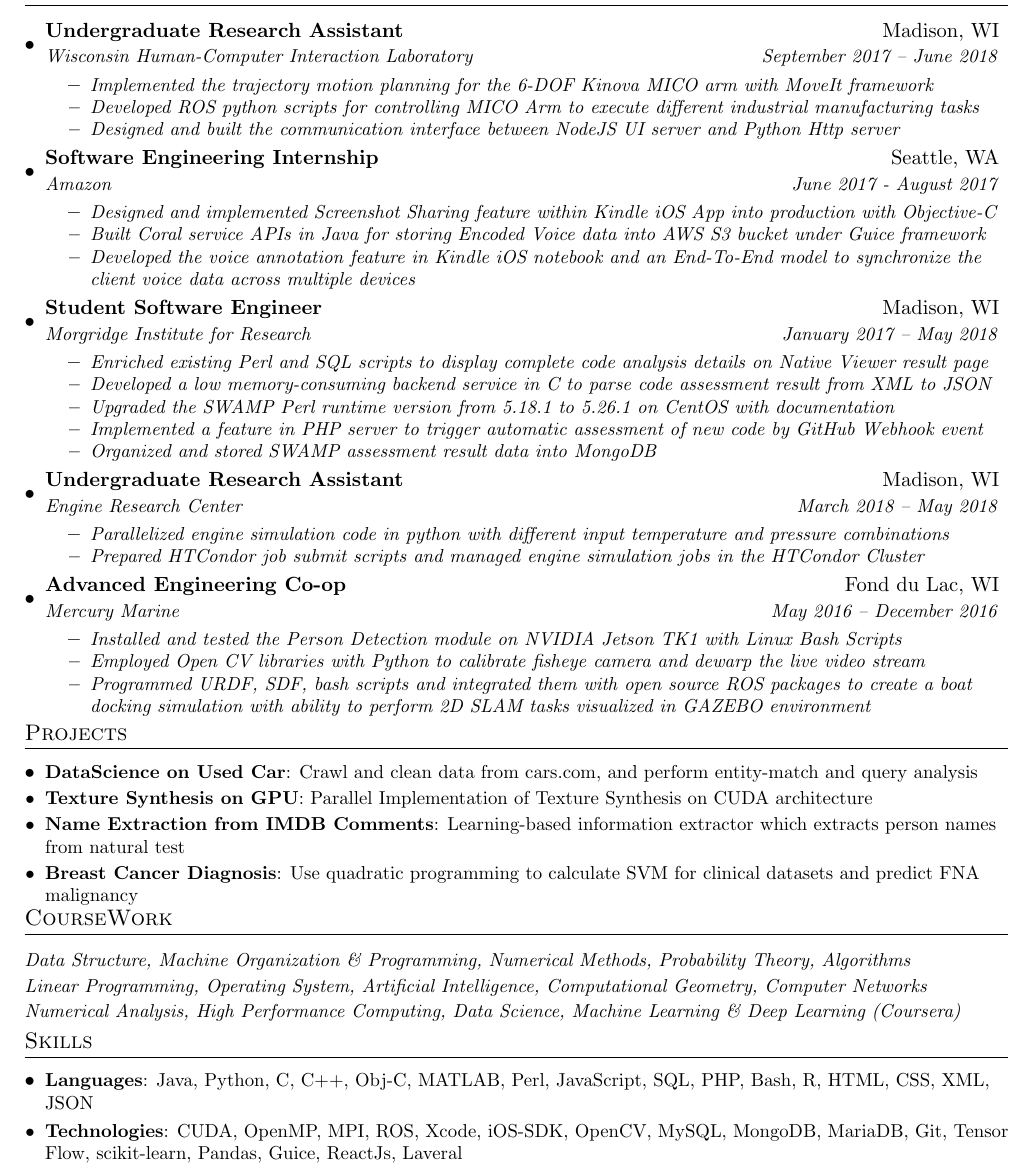
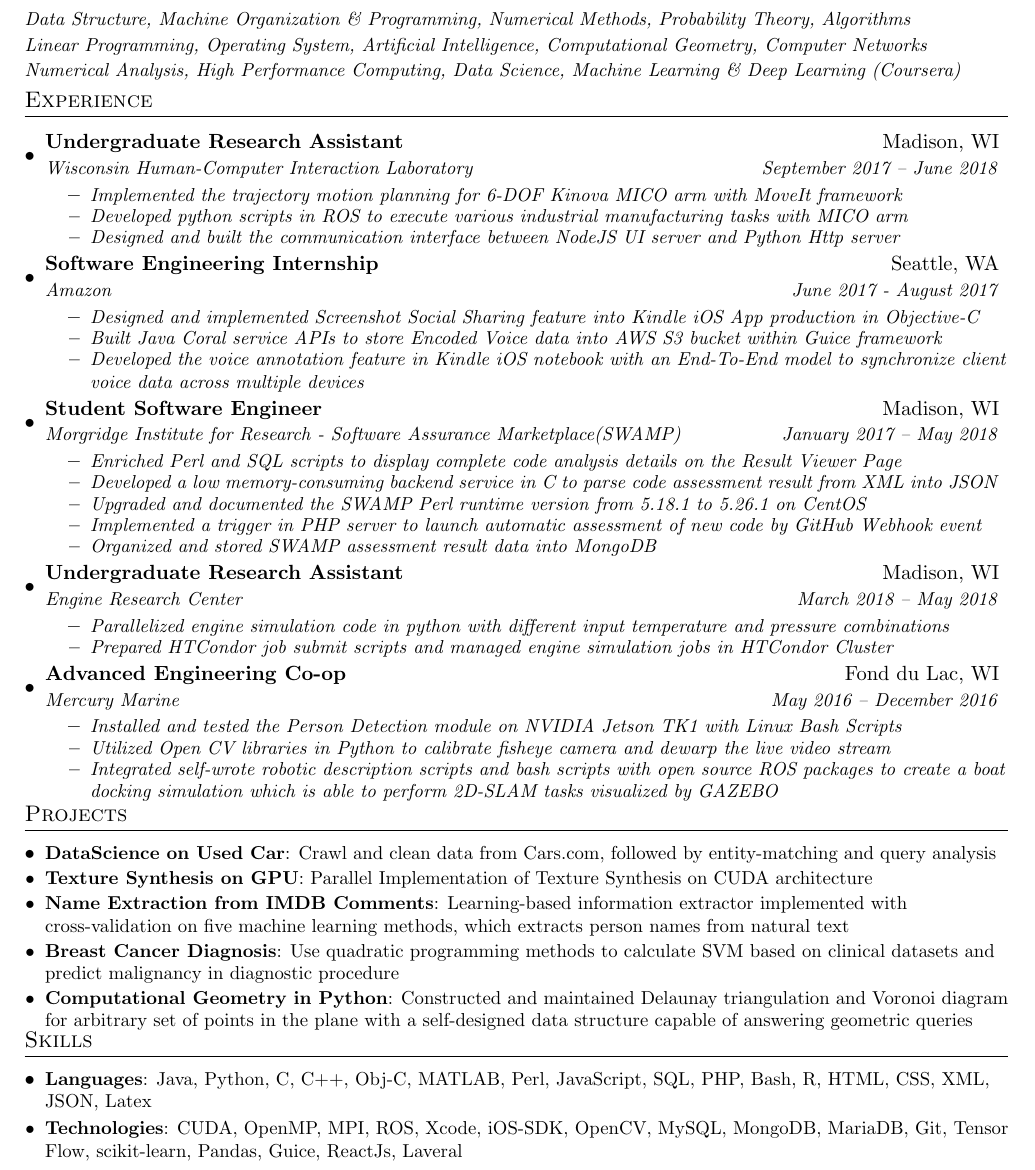
Before and after one commit to JerryHu1994/Resume-in-Latex, a LaTeX CV (Jieru_Resume.tex): part of the page, cut so that both start at the same text. Compiled offline with pdfLaTeX.

Commit message:
Add files via upload

```diff
--- a/Jieru_Resume.tex
+++ b/Jieru_Resume.tex
@@ -133,6 +133,10 @@ Phone: (608) 886-7529
 	\educationHeader{University of Wisconsin Madison}{Madison, WI}
 	{    Bachelor of Engineering - Mechanical Engineering (Graduated with Honor)}{Aug 2013 – May 2018}{    Bachelor of Science - Computer Science}{GPA: 3.85/4.00}{    Bachelor of Science - Mathematics}{Dean list every semester}
 
+%-----------Course Work------
+\section{CourseWork}
+	\courseWork{Data Structure, Machine Organization \& Programming, Numerical Methods, Probability Theory, Algorithms}{Linear Programming, Operating System, Artificial Intelligence, Computational Geometry, Computer Networks}{Numerical Analysis, High Performance Computing, Data Science, Machine Learning \& Deep Learning (Coursera)}
+
 %-------------Experience-------------
 \section{Experience}
 	\sectionStart
@@ -141,9 +145,9 @@ Phone: (608) 886-7529
 		{Wisconsin Human-Computer Interaction Laboratory}{September 2017 – June 2018}
 			\experienceItemStart
 				\experienceItem
-				{Implemented the trajectory motion planning for the 6-DOF Kinova MICO arm with MoveIt framework}
+				{Implemented the trajectory motion planning for  6-DOF Kinova MICO arm with MoveIt framework}
 				\experienceItem
-				{Developed ROS python scripts for controlling MICO Arm to execute different industrial manufacturing tasks}
+				{Developed python scripts in ROS to execute various industrial manufacturing tasks with MICO arm}
 				\experienceItem
 				{Designed and built the communication interface between NodeJS UI server and Python Http server}
 			\experienceItemEnd
@@ -153,25 +157,25 @@ Phone: (608) 886-7529
 		{Amazon}{June 2017 - August 2017}
 			\experienceItemStart
 				\experienceItem
-				{Designed and implemented Screenshot Sharing feature within Kindle iOS App into production with Objective-C}
+				{Designed and implemented Screenshot Social Sharing feature into Kindle iOS App production in Objective-C}
 				\experienceItem
-				{Built Coral service APIs in Java for storing Encoded Voice data into AWS S3 bucket under Guice framework}
+				{Built Java Coral service APIs to store Encoded Voice data into AWS S3 bucket within Guice framework}
 				\experienceItem
-				{Developed the voice annotation feature in Kindle iOS notebook and an End-To-End model to synchronize the client voice data across multiple devices}
+				{Developed the voice annotation feature in Kindle iOS notebook with an End-To-End model to synchronize client voice data across multiple devices}
 			\experienceItemEnd
 
 		\experienceHeader
 		{Student Software Engineer}{Madison, WI}
-		{Morgridge Institute for Research}{January 2017 – May 2018}
+		{Morgridge Institute for Research - Software Assurance Marketplace(SWAMP)}{January 2017 – May 2018}
 			\experienceItemStart
 				\experienceItem
-				{Enriched existing Perl and SQL scripts to display complete code analysis details on Native Viewer result page}
+				{Enriched Perl and SQL scripts to display complete code analysis details on the Result Viewer Page}
 				\experienceItem
-				{Developed a low memory-consuming backend service in C to parse code assessment result from XML to JSON}
+				{Developed a low memory-consuming backend service in C to parse code assessment result from XML into JSON}
 				\experienceItem
-				{Upgraded the SWAMP Perl runtime version from 5.18.1 to 5.26.1 on CentOS with documentation}
+				{Upgraded and documented the SWAMP Perl runtime version from 5.18.1 to 5.26.1 on CentOS}
 				\experienceItem
-				{Implemented a feature in PHP server to trigger automatic assessment of new code by GitHub Webhook event}
+				{Implemented a trigger in PHP server to launch automatic assessment of new code by GitHub Webhook event}
 				\experienceItem
 				{Organized and stored SWAMP assessment result data into MongoDB}
 			\experienceItemEnd
@@ -183,7 +187,7 @@ Phone: (608) 886-7529
 				\experienceItem
 				{Parallelized engine simulation code in python with different input temperature and pressure combinations}
 				\experienceItem
-				{Prepared HTCondor job submit scripts and managed engine simulation jobs in the HTCondor Cluster}
+				{Prepared HTCondor job submit scripts and managed engine simulation jobs in HTCondor Cluster}
 			\experienceItemEnd
 
 		\experienceHeader
@@ -193,9 +197,9 @@ Phone: (608) 886-7529
 				\experienceItem
 				{Installed and tested the Person Detection module on NVIDIA Jetson TK1 with Linux Bash Scripts}
 				\experienceItem
-				{Employed Open CV libraries with Python to calibrate fisheye camera and dewarp the live video stream}
+				{Utilized Open CV libraries in Python to calibrate fisheye camera and dewarp the live video stream}
 				\experienceItem
-				{Programmed URDF, SDF, bash scripts and integrated them with open source ROS packages to create a boat docking simulation with ability to perform 2D SLAM tasks visualized in GAZEBO environment}
+				{Integrated self-wrote robotic description scripts and bash scripts with open source ROS packages to create a boat docking simulation which is able to perform 2D-SLAM tasks visualized by GAZEBO}
 			\experienceItemEnd
 
 	\sectionEnd
@@ -204,24 +208,22 @@ Phone: (608) 886-7529
 \section{Projects}
 	\sectionStart
 		\projectItem{DataScience on Used Car}
-		{Crawl and clean data from cars.com, and perform entity-match and query analysis}
+		{Crawl and clean data from Cars.com, followed by entity-matching and query analysis}
 		\projectItem{Texture Synthesis on GPU}
 		{Parallel Implementation of Texture Synthesis on CUDA architecture}
 		\projectItem{Name Extraction from IMDB Comments}
-		{Learning-based information extractor which extracts person names from natural test}
+		{Learning-based information extractor implemented with cross-validation on five machine learning methods, which extracts person names from natural text}
 		\projectItem{Breast Cancer Diagnosis}
-		{Use quadratic programming to calculate SVM for clinical datasets and predict FNA malignancy}
+		{Use quadratic programming methods to calculate SVM based on clinical datasets and predict malignancy in diagnostic procedure}
+		\projectItem{Computational Geometry in Python}
+		{Constructed and maintained Delaunay triangulation and Voronoi diagram for arbitrary set of points in the plane with a self-designed data structure capable of answering geometric queries}
 	\sectionEnd
-
-%-----------Course Work------
-\section{CourseWork}
-	\courseWork{Data Structure, Machine Organization \& Programming, Numerical Methods, Probability Theory, Algorithms}{Linear Programming, Operating System, Artificial Intelligence, Computational Geometry, Computer Networks}{Numerical Analysis, High Performance Computing, Data Science, Machine Learning \& Deep Learning (Coursera)}
 
 %-----------Skills-------------
 \section{Skills}
 	\sectionStart
 		\skillItem{Languages}
-		{Java, Python, C, C++, Obj-C, MATLAB, Perl, JavaScript, SQL, PHP, Bash, R, HTML, CSS, XML, JSON}
+		{Java, Python, C, C++, Obj-C, MATLAB, Perl, JavaScript, SQL, PHP, Bash, R, HTML, CSS, XML, JSON, Latex}
 		\skillItem{Technologies}
 		{CUDA, OpenMP, MPI, ROS, Xcode, iOS-SDK, OpenCV, MySQL, MongoDB, MariaDB, Git, Tensor Flow, scikit-learn, Pandas, Guice, ReactJs, Laveral}
 	\sectionEnd
```
Also changed, not shown: 4 other files.
